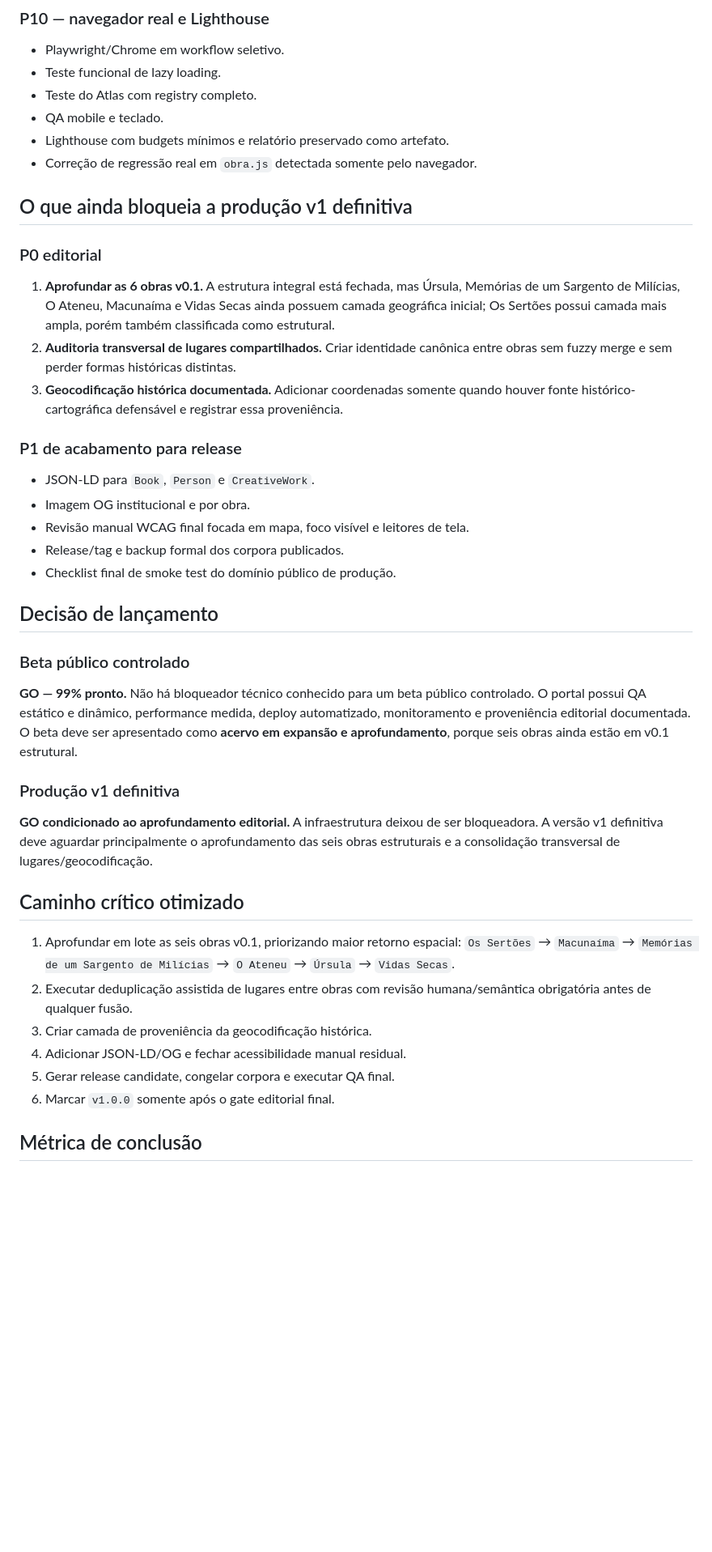
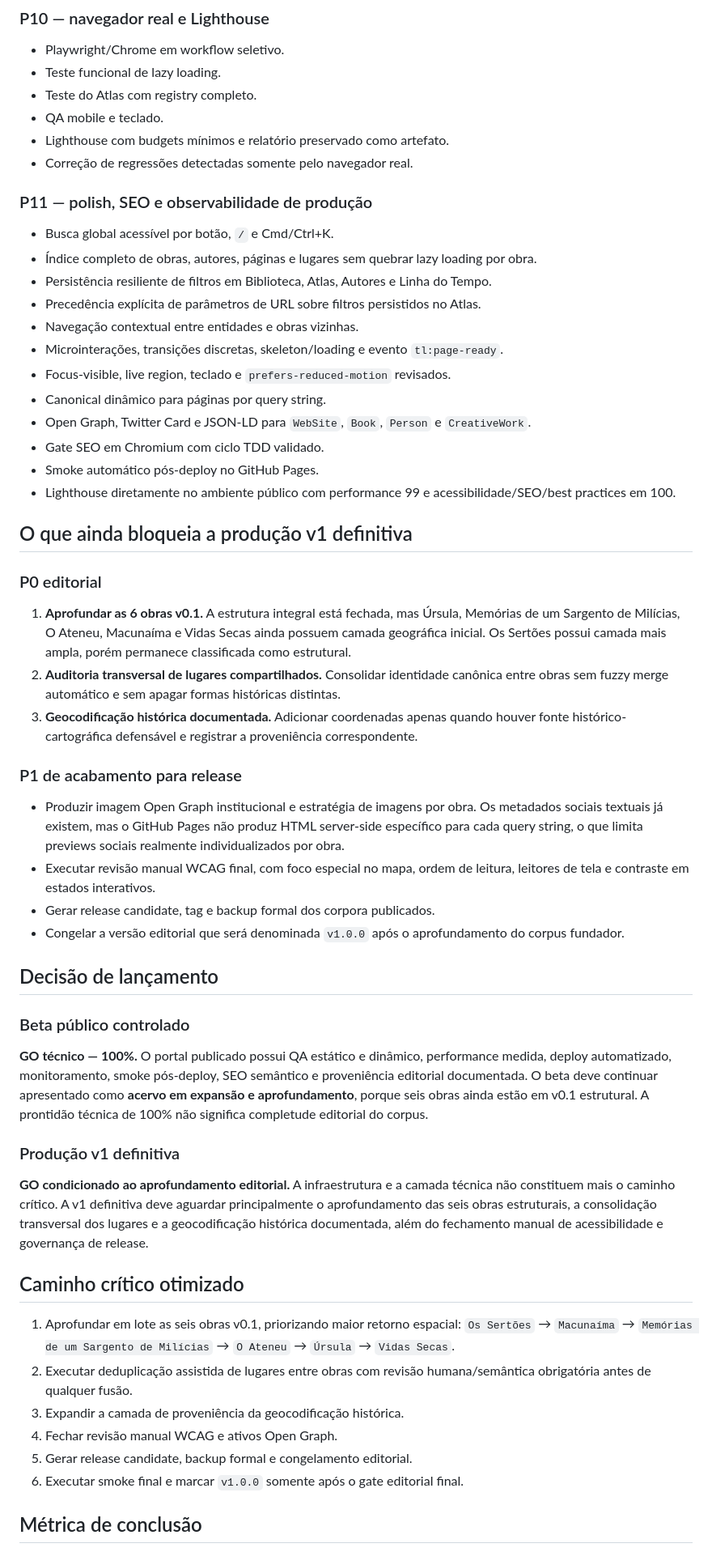
Before and after one commit to evybandeca/territorio-literario, a Markdown page: docs/PRODUCTION_READINESS_2026-09-07.md, the part around one of its changes. Shown at 81% size. Drawn GitHub-style; blank space fills up the shorter version.

Commit message:
docs: update production readiness after Phase 5 and live smoke

```diff
--- a/docs/PRODUCTION_READINESS_2026-09-07.md
+++ b/docs/PRODUCTION_READINESS_2026-09-07.md
@@ -87,42 +91,55 @@ A distinção editorial permanece explícita: **6 obras possuem corpus profundo
 - Teste do Atlas com registry completo.
 - QA mobile e teclado.
 - Lighthouse com budgets mínimos e relatório preservado como artefato.
-- Correção de regressão real em `obra.js` detectada somente pelo navegador.
+- Correção de regressões detectadas somente pelo navegador real.
+
+### P11 — polish, SEO e observabilidade de produção
+- Busca global acessível por botão, `/` e Cmd/Ctrl+K.
+- Índice completo de obras, autores, páginas e lugares sem quebrar lazy loading por obra.
+- Persistência resiliente de filtros em Biblioteca, Atlas, Autores e Linha do Tempo.
+- Precedência explícita de parâmetros de URL sobre filtros persistidos no Atlas.
+- Navegação contextual entre entidades e obras vizinhas.
+- Microinterações, transições discretas, skeleton/loading e evento `tl:page-ready`.
+- Focus-visible, live region, teclado e `prefers-reduced-motion` revisados.
+- Canonical dinâmico para páginas por query string.
+- Open Graph, Twitter Card e JSON-LD para `WebSite`, `Book`, `Person` e `CreativeWork`.
+- Gate SEO em Chromium com ciclo TDD validado.
+- Smoke automático pós-deploy no GitHub Pages.
+- Lighthouse diretamente no ambiente público com performance 99 e acessibilidade/SEO/best practices em 100.
 
 ## O que ainda bloqueia a produção v1 definitiva
 
 ### P0 editorial
 
-1. **Aprofundar as 6 obras v0.1.** A estrutura integral está fechada, mas Úrsula, Memórias de um Sargento de Milícias, O Ateneu, Macunaíma e Vidas Secas ainda possuem camada geográfica inicial; Os Sertões possui camada mais ampla, porém também classificada como estrutural.
-2. **Auditoria transversal de lugares compartilhados.** Criar identidade canônica entre obras sem fuzzy merge e sem perder formas históricas distintas.
-3. **Geocodificação histórica documentada.** Adicionar coordenadas somente quando houver fonte histórico-cartográfica defensável e registrar essa proveniência.
+1. **Aprofundar as 6 obras v0.1.** A estrutura integral está fechada, mas Úrsula, Memórias de um Sargento de Milícias, O Ateneu, Macunaíma e Vidas Secas ainda possuem camada geográfica inicial. Os Sertões possui camada mais ampla, porém permanece classificada como estrutural.
+2. **Auditoria transversal de lugares compartilhados.** Consolidar identidade canônica entre obras sem fuzzy merge automático e sem apagar formas históricas distintas.
+3. **Geocodificação histórica documentada.** Adicionar coordenadas apenas quando houver fonte histórico-cartográfica defensável e registrar a proveniência correspondente.
 
 ### P1 de acabamento para release
 
-- JSON-LD para `Book`, `Person` e `CreativeWork`.
-- Imagem OG institucional e por obra.
-- Revisão manual WCAG final focada em mapa, foco visível e leitores de tela.
-- Release/tag e backup formal dos corpora publicados.
-- Checklist final de smoke test do domínio público de produção.
+- Produzir imagem Open Graph institucional e estratégia de imagens por obra. Os metadados sociais textuais já existem, mas o GitHub Pages não produz HTML server-side específico para cada query string, o que limita previews sociais realmente individualizados por obra.
+- Executar revisão manual WCAG final, com foco especial no mapa, ordem de leitura, leitores de tela e contraste em estados interativos.
+- Gerar release candidate, tag e backup formal dos corpora publicados.
+- Congelar a versão editorial que será denominada `v1.0.0` após o aprofundamento do corpus fundador.
 
 ## Decisão de lançamento
 
 ### Beta público controlado
 
-**GO — 99% pronto.** Não há bloqueador técnico conhecido para um beta público controlado. O portal possui QA estático e dinâmico, performance medida, deploy automatizado, monitoramento e proveniência editorial documentada. O beta deve ser apresentado como **acervo em expansão e aprofundamento**, porque seis obras ainda estão em v0.1 estrutural.
+**GO técnico — 100%.** O portal publicado possui QA estático e dinâmico, performance medida, deploy automatizado, monitoramento, smoke pós-deploy, SEO semântico e proveniência editorial documentada. O beta deve continuar apresentado como **acervo em expansão e aprofundamento**, porque seis obras ainda estão em v0.1 estrutural. A prontidão técnica de 100% não significa completude editorial do corpus.
 
 ### Produção v1 definitiva
 
-**GO condicionado ao aprofundamento editorial.** A infraestrutura deixou de ser bloqueadora. A versão v1 definitiva deve aguardar principalmente o aprofundamento das seis obras estruturais e a consolidação transversal de lugares/geocodificação.
+**GO condicionado ao aprofundamento editorial.** A infraestrutura e a camada técnica não constituem mais o caminho crítico. A v1 definitiva deve aguardar principalmente o aprofundamento das seis obras estruturais, a consolidação transversal dos lugares e a geocodificação histórica documentada, além do fechamento manual de acessibilidade e governança de release.
 
 ## Caminho crítico otimizado
 
 1. Aprofundar em lote as seis obras v0.1, priorizando maior retorno espacial: `Os Sertões` → `Macunaíma` → `Memórias de um Sargento de Milícias` → `O Ateneu` → `Úrsula` → `Vidas Secas`.
 2. Executar deduplicação assistida de lugares entre obras com revisão humana/semântica obrigatória antes de qualquer fusão.
-3. Criar camada de proveniência da geocodificação histórica.
-4. Adicionar JSON-LD/OG e fechar acessibilidade manual residual.
-5. Gerar release candidate, congelar corpora e executar QA final.
-6. Marcar `v1.0.0` somente após o gate editorial final.
+3. Expandir a camada de proveniência da geocodificação histórica.
+4. Fechar revisão manual WCAG e ativos Open Graph.
+5. Gerar release candidate, backup formal e congelamento editorial.
+6. Executar smoke final e marcar `v1.0.0` somente após o gate editorial final.
 
 ## Métrica de conclusão
 
```
Also changed, not shown: other parts of docs/PRODUCTION_READINESS_2026-09-07.md (+22 -18 lines).
